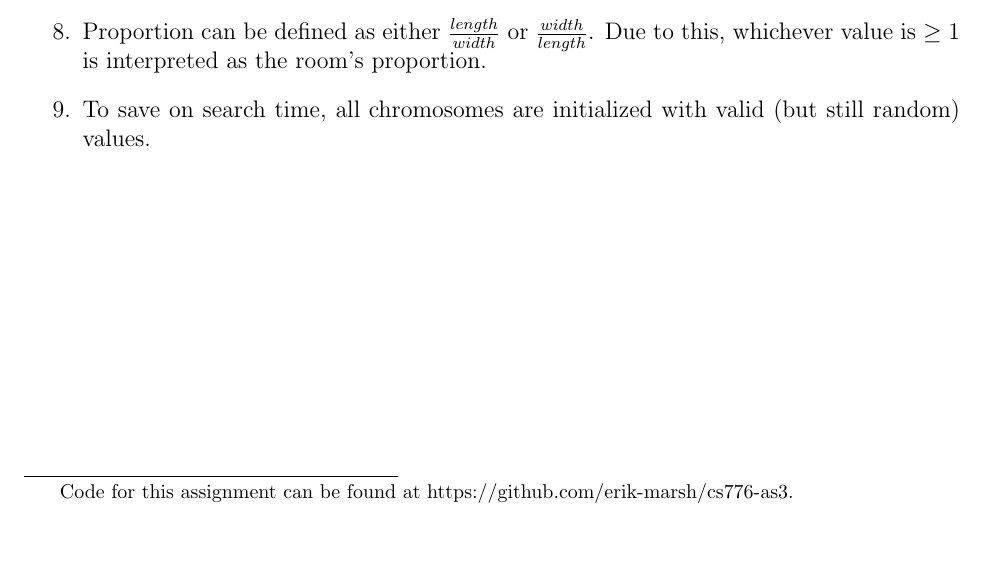
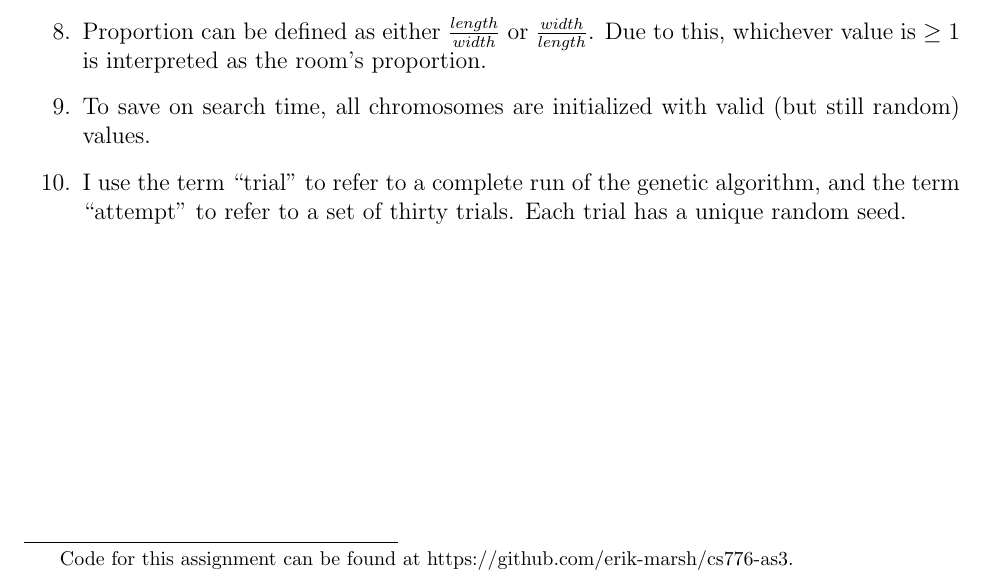
Before and after one commit to erik-marsh/cs776-as3, a LaTeX problem sheet (report/Assignment 3 - Erik Marsh.tex): part of page 1 of 13, cut so that both start at the same text, the shorter picture padded with empty space. Compiled offline with pdfLaTeX.

Commit message:
Added an assumption

```diff
--- a/report/Assignment 3 - Erik Marsh.tex
+++ b/report/Assignment 3 - Erik Marsh.tex
@@ -58,6 +58,8 @@ October 12, 2023
     \item Proportion can be defined as either $\frac{length}{width}$ or $\frac{width}{length}$.
           Due to this, whichever value is $\geq 1$ is interpreted as the room's proportion.
     \item To save on search time, all chromosomes are initialized with valid (but still random) values.
+    \item I use the term ``trial'' to refer to a complete run of the genetic algorithm,
+          and the term ``attempt'' to refer to a set of thirty trials. Each trial has a unique random seed.
 \end{enumerate}
 
 \vspace{2in}
```
